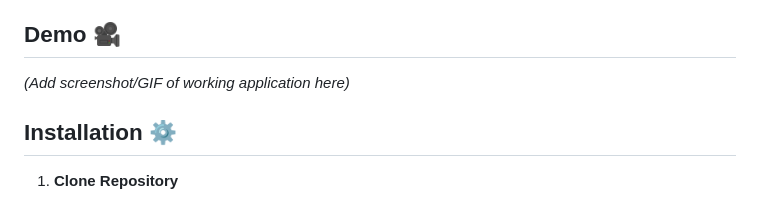
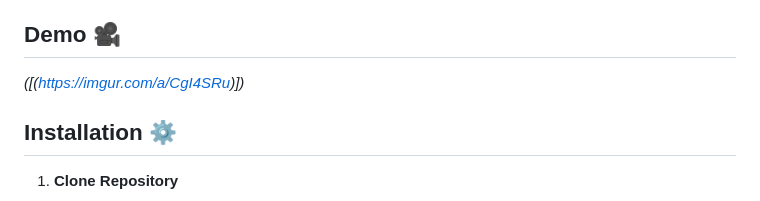
Before and after one commit to Shadaab-005/Multimodal-AI-Assistant, a Markdown page: README.md, the part around the change printed below. GitHub-like rendering.

```diff
--- a/README.md
+++ b/README.md
@@ -33,7 +33,7 @@ A full-stack web application integrating Google's Gemini AI for natural voice co
   Environment-based API key management
 
 ## Demo 🎥
-*(Add screenshot/GIF of working application here)*
+*([(https://imgur.com/a/CgI4SRu)])*
 
 ## Installation ⚙️
 
```
Also changed, not shown: other parts of README.md (+1 -1 lines).
